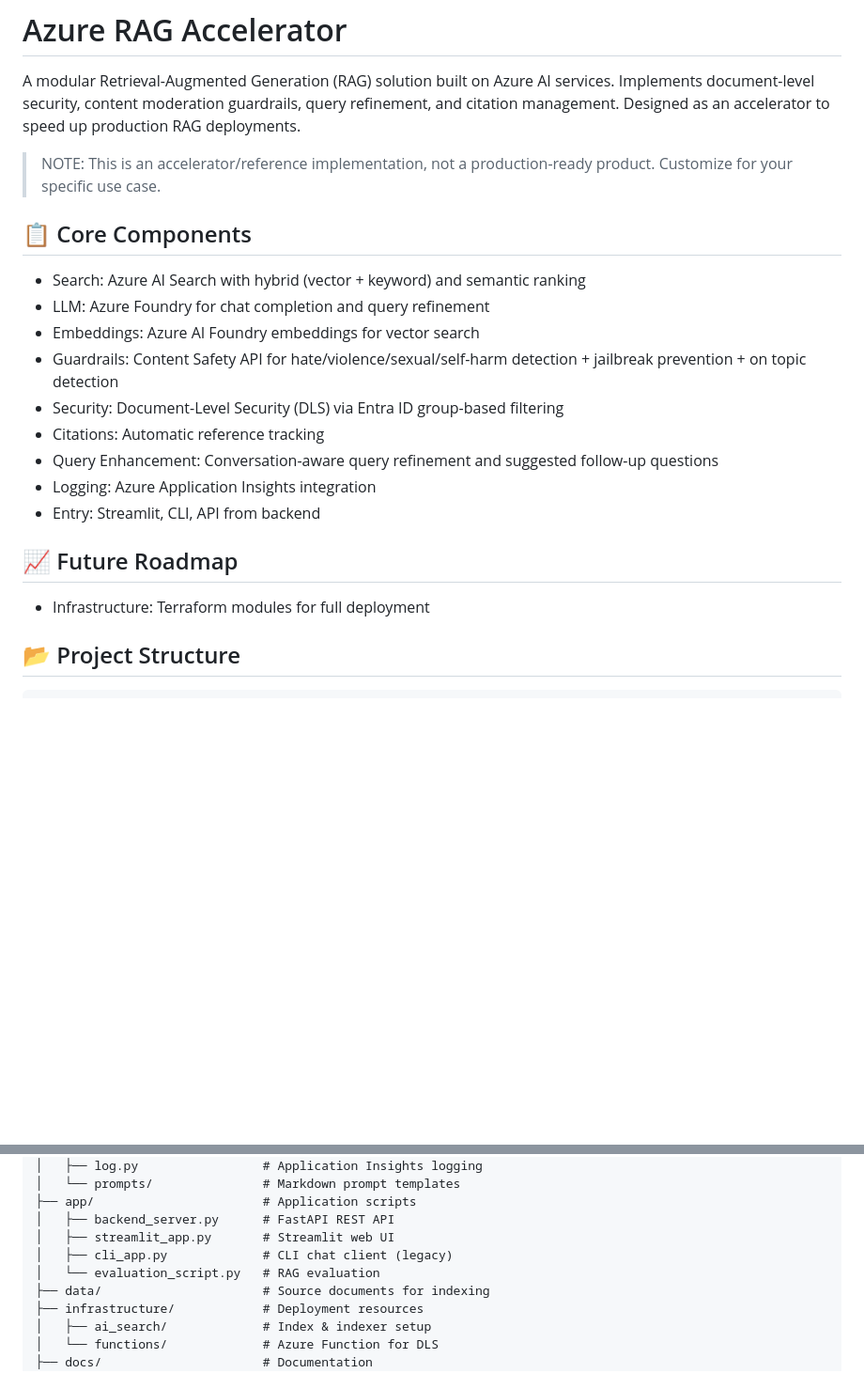
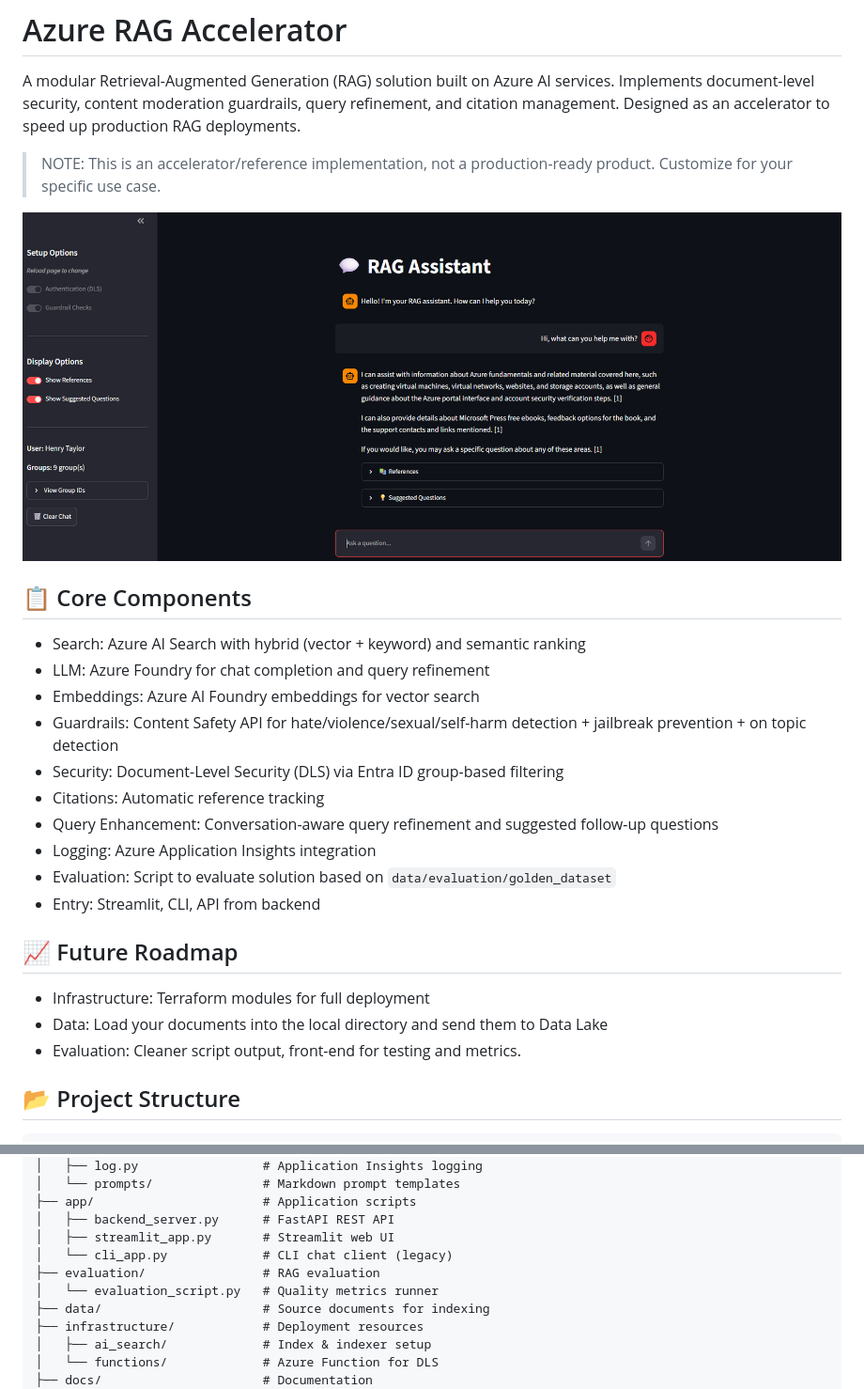
Before and after one commit to henrysrtaylor/azure-rag-accelerator, a Markdown page: README.md, 2 parts joined by grey strips. Shown at 94% size. GitHub-like rendering; pictures changed too: docs/images/chat_screenshot.png (added); blank space fills up the shorter version.

```diff
--- a/README.md
+++ b/README.md
@@ -3,6 +3,8 @@
 A modular Retrieval-Augmented Generation (RAG) solution built on Azure AI services. Implements document-level security, content moderation guardrails, query refinement, and citation management. Designed as an accelerator to speed up production RAG deployments.
 
 > NOTE: This is an accelerator/reference implementation, not a production-ready product. Customize for your specific use case.
+
+![RAG Assistant Chat Interface](docs/images/chat_screenshot.png)
 
 ## 📋 Core Components
 - Search: Azure AI Search with hybrid (vector + keyword) and semantic ranking
@@ -13,10 +15,13 @@ A modular Retrieval-Augmented Generation (RAG) solution built on Azure AI servic
 - Citations: Automatic reference tracking
 - Query Enhancement: Conversation-aware query refinement and suggested follow-up questions
 - Logging: Azure Application Insights integration
+- Evaluation: Script to evaluate solution based on `data/evaluation/golden_dataset`
 - Entry: Streamlit, CLI, API from backend
 
 ## 📈 Future Roadmap
 - Infrastructure: Terraform modules for full deployment
+- Data: Load your documents into the local directory and send them to Data Lake
+- Evaluation: Cleaner script output, front-end for testing and metrics.
 
 ## 📂 Project Structure
 
@@ -35,8 +40,9 @@ azure-rag-accelerator/
 ├── app/                       # Application scripts
 │   ├── backend_server.py      # FastAPI REST API
 │   ├── streamlit_app.py       # Streamlit web UI
-│   ├── cli_app.py             # CLI chat client (legacy)
-│   └── evaluation_script.py   # RAG evaluation
+│   └── cli_app.py             # CLI chat client (legacy)
+├── evaluation/                # RAG evaluation
+│   └── evaluation_script.py   # Quality metrics runner
 ├── data/                      # Source documents for indexing
 ├── infrastructure/            # Deployment resources
 │   ├── ai_search/             # Index & indexer setup
```
Also changed, not shown: other parts of README.md (+11 -47 lines), docs/README_file_functionality.md (+2 -2 lines), docs/README_getting_started.md (+137 -0 lines), 6 other files.
